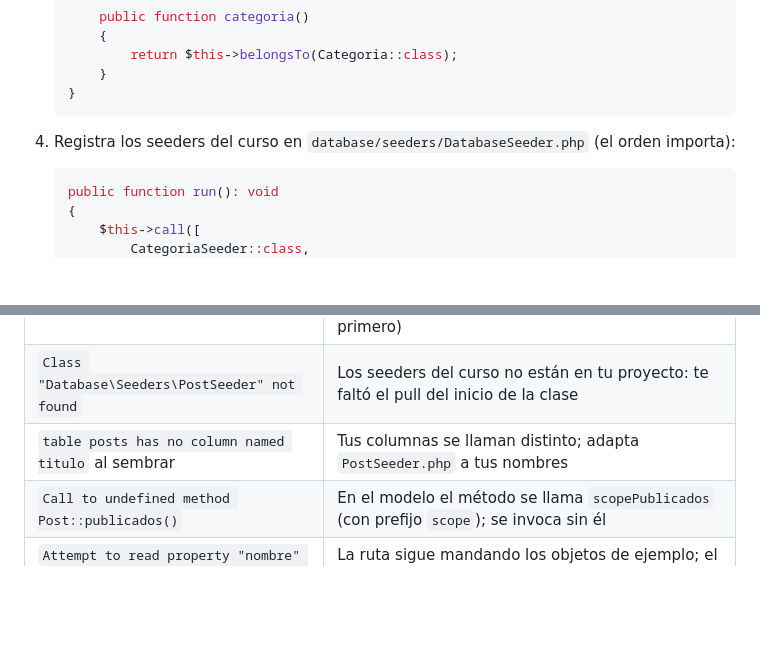
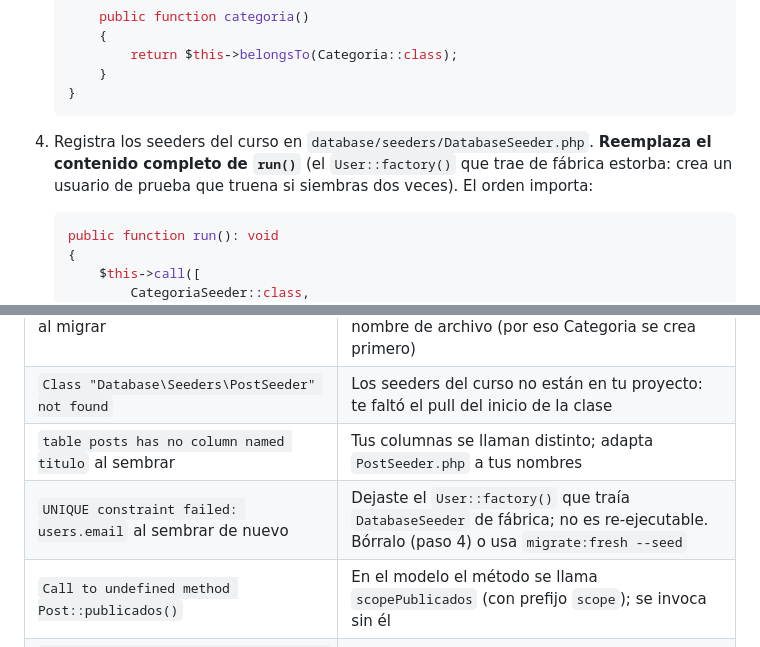
Before and after one commit to CristianHMartinez/curso2, a Markdown page: ejercicios/sesion2/02-eloquent-blog.md, 2 parts joined by grey strips. Drawn GitHub-style; blank space fills up the shorter version.

````diff
--- a/ejercicios/sesion2/02-eloquent-blog.md
+++ b/ejercicios/sesion2/02-eloquent-blog.md
@@ -60,7 +60,7 @@ Hasta hoy la portada muestra objetos inventados en la ruta. En este ejercicio el
    }
    ```
 
-4. Registra los seeders del curso en `database/seeders/DatabaseSeeder.php` (el orden importa):
+4. Registra los seeders del curso en `database/seeders/DatabaseSeeder.php`. **Reemplaza el contenido completo de `run()`** (el `User::factory()` que trae de fábrica estorba: crea un usuario de prueba que truena si siembras dos veces). El orden importa:
    ```php
    public function run(): void
    {
@@ -182,6 +182,7 @@ Si quieres ir más allá, sigue con `04-nivel3-avanzado.md`: mide el problema N+
 | `SQLSTATE: no such table: categorias` al migrar | La migración de `posts` corrió antes que la de `categorias`; el orden lo marca el timestamp del nombre de archivo (por eso Categoria se crea primero) |
 | `Class "Database\Seeders\PostSeeder" not found` | Los seeders del curso no están en tu proyecto: te faltó el pull del inicio de la clase |
 | `table posts has no column named titulo` al sembrar | Tus columnas se llaman distinto; adapta `PostSeeder.php` a tus nombres |
+| `UNIQUE constraint failed: users.email` al sembrar de nuevo | Dejaste el `User::factory()` que traía `DatabaseSeeder` de fábrica; no es re-ejecutable. Bórralo (paso 4) o usa `migrate:fresh --seed` |
 | `Call to undefined method Post::publicados()` | En el modelo el método se llama `scopePublicados` (con prefijo `scope`); se invoca sin él |
 | `Attempt to read property "nombre" on string` | La ruta sigue mandando los objetos de ejemplo; el componente ya espera la relación real |
 | Todo enredado y quieres empezar de cero | `php artisan migrate:fresh --seed` borra TODAS las tablas y las recrea con seeders (solo en desarrollo, jamás con datos valiosos) |
````
